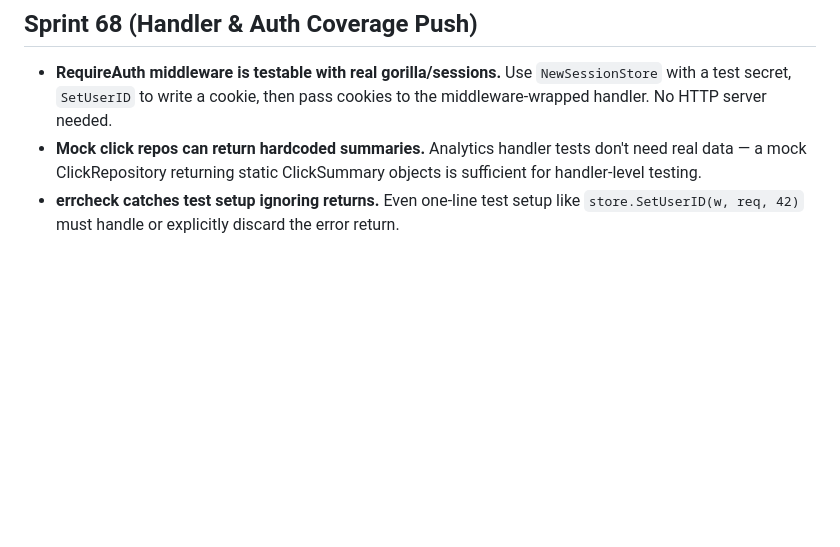
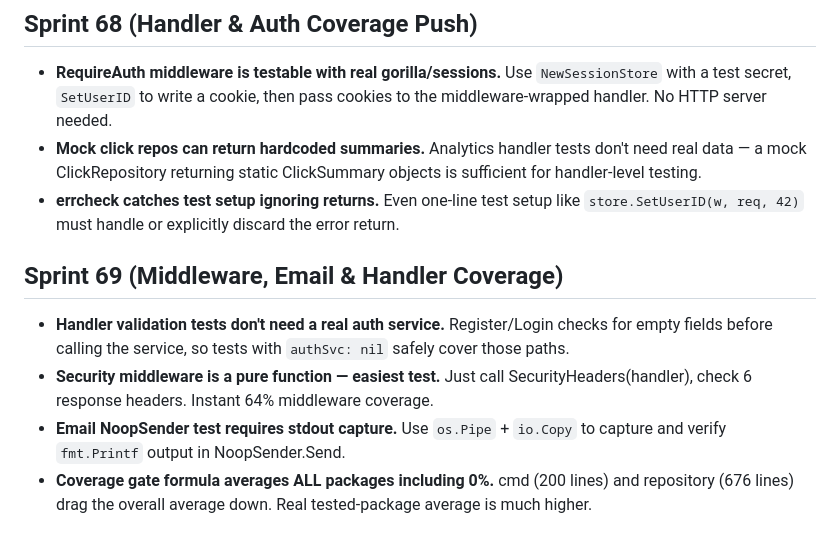
Before and after one commit to taverns-red/tavern-url, a Markdown page: tasks/lessons.md, the part around the change. Rendered like a GitHub page; blank space fills up the shorter version.

Commit message:
docs: Sprint 69 lessons learned

```diff
--- a/tasks/lessons.md
+++ b/tasks/lessons.md
@@ -115,3 +115,10 @@
 - **RequireAuth middleware is testable with real gorilla/sessions.** Use `NewSessionStore` with a test secret, `SetUserID` to write a cookie, then pass cookies to the middleware-wrapped handler. No HTTP server needed.
 - **Mock click repos can return hardcoded summaries.** Analytics handler tests don't need real data — a mock ClickRepository returning static ClickSummary objects is sufficient for handler-level testing.
 - **errcheck catches test setup ignoring returns.** Even one-line test setup like `store.SetUserID(w, req, 42)` must handle or explicitly discard the error return.
+
+## Sprint 69 (Middleware, Email & Handler Coverage)
+
+- **Handler validation tests don't need a real auth service.** Register/Login checks for empty fields before calling the service, so tests with `authSvc: nil` safely cover those paths.
+- **Security middleware is a pure function — easiest test.** Just call SecurityHeaders(handler), check 6 response headers. Instant 64% middleware coverage.
+- **Email NoopSender test requires stdout capture.** Use `os.Pipe` + `io.Copy` to capture and verify `fmt.Printf` output in NoopSender.Send.
+- **Coverage gate formula averages ALL packages including 0%.** cmd (200 lines) and repository (676 lines) drag the overall average down. Real tested-package average is much higher.
```
